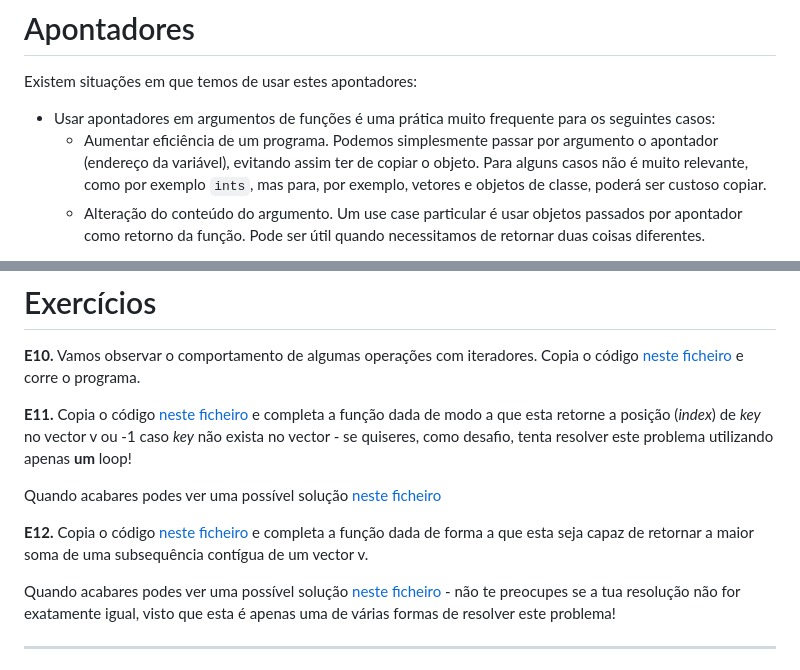
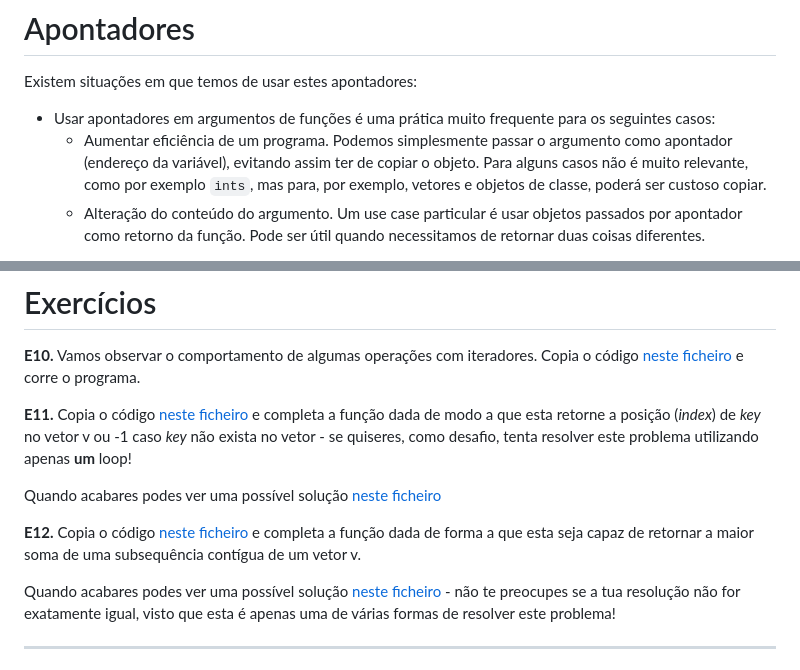
Before and after one commit to NIAEFEUP/slides, a Markdown page: CPP_Workshop/cpp_presentation.md, 2 parts joined by grey strips. Rendered like a GitHub page.

Commit message:
Small fixes to the CPP presentation

```diff
--- a/CPP_Workshop/cpp_presentation.md
+++ b/CPP_Workshop/cpp_presentation.md
@@ -490,7 +490,7 @@ Os apontadores guardam o endereço da localização de uma variável especifica
 
 Existem situações em que temos de usar estes apontadores:
 - Usar apontadores em argumentos de funções é uma prática muito frequente para os seguintes casos:
-    - Aumentar eficiência de um programa. Podemos simplesmente passar por argumento o apontador (endereço da variável), evitando assim ter de copiar o objeto. Para alguns casos não é muito relevante, como por exemplo `ints`, mas para, por exemplo, vetores e objetos de classe, poderá ser custoso copiar.
+    - Aumentar eficiência de um programa. Podemos simplesmente passar o argumento como apontador (endereço da variável), evitando assim ter de copiar o objeto. Para alguns casos não é muito relevante, como por exemplo `ints`, mas para, por exemplo, vetores e objetos de classe, poderá ser custoso copiar.
     - Alteração do conteúdo do argumento. Um use case particular é usar objetos passados por apontador como retorno da função. Pode ser útil quando necessitamos de retornar duas coisas diferentes.
 
 Quando se está a trabalhar com apontadores, há que ter um cuidado reforçado, devido à liberdade que estes nos oferecem:
@@ -613,11 +613,11 @@ do início do vetor (numbers.begin()). Sendo que o primeiro elemento é o númer
 
 **E10.** Vamos observar o comportamento de algumas operações com iteradores. Copia o código [neste ficheiro](https://raw.githubusercontent.com/NIAEFEUP/Workshop_CPP/workshop2023/introdutory%20exercises/iterators.cpp) e corre o programa.
 
-**E11.** Copia o código [neste ficheiro](https://raw.githubusercontent.com/NIAEFEUP/Workshop_CPP/workshop2023/introdutory%20exercises/search.cpp) e completa a função dada de modo a que esta retorne a posição (_index_) de _key_ no vector v ou -1 caso _key_ não exista no vector - se quiseres, como desafio, tenta resolver este problema utilizando apenas **um** loop!
+**E11.** Copia o código [neste ficheiro](https://raw.githubusercontent.com/NIAEFEUP/Workshop_CPP/workshop2023/introdutory%20exercises/search.cpp) e completa a função dada de modo a que esta retorne a posição (_index_) de _key_ no vetor v ou -1 caso _key_ não exista no vetor - se quiseres, como desafio, tenta resolver este problema utilizando apenas **um** loop!
 
 Quando acabares podes ver uma possível solução [neste ficheiro](https://raw.githubusercontent.com/NIAEFEUP/Workshop_CPP/workshop2023/introdutory%20exercises/solutions/search_sol.cpp)
 
-**E12.** Copia o código [neste ficheiro](https://raw.githubusercontent.com/NIAEFEUP/Workshop_CPP/workshop2023/introdutory%20exercises/maxSubArray.cpp) e completa a função dada de forma a que esta seja capaz de retornar a maior soma de uma subsequência contígua de um vector v.
+**E12.** Copia o código [neste ficheiro](https://raw.githubusercontent.com/NIAEFEUP/Workshop_CPP/workshop2023/introdutory%20exercises/maxSubArray.cpp) e completa a função dada de forma a que esta seja capaz de retornar a maior soma de uma subsequência contígua de um vetor v.
 
 Quando acabares podes ver uma possível solução [neste ficheiro](https://raw.githubusercontent.com/NIAEFEUP/Workshop_CPP/workshop2023/introdutory%20exercises/solutions/maxSubArray_sol.cpp) - não te preocupes se a tua resolução não for exatamente igual, visto que esta é apenas uma de várias formas de resolver este problema!
 
```
